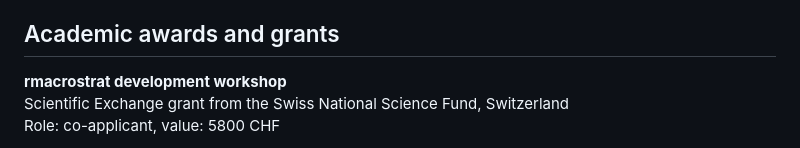
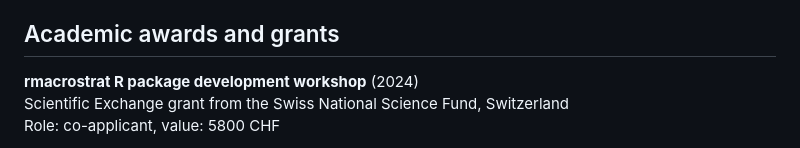
Before and after one commit to LewisAJones/cv-markdown, a Markdown page: README.md, the part around the change. Drawn GitHub-style.

```diff
--- a/README.md
+++ b/README.md
@@ -105,7 +105,7 @@ Visiting researcher in the Conservation Palaeobiology and Historical Ecology Lab
 
 ## Academic awards and grants
 
-**rmacrostrat development workshop**
+**rmacrostrat R package development workshop** (2024)
 Scientific Exchange grant from the Swiss National Science Fund, Switzerland
 Role: co-applicant, value: 5800 CHF
 
```
